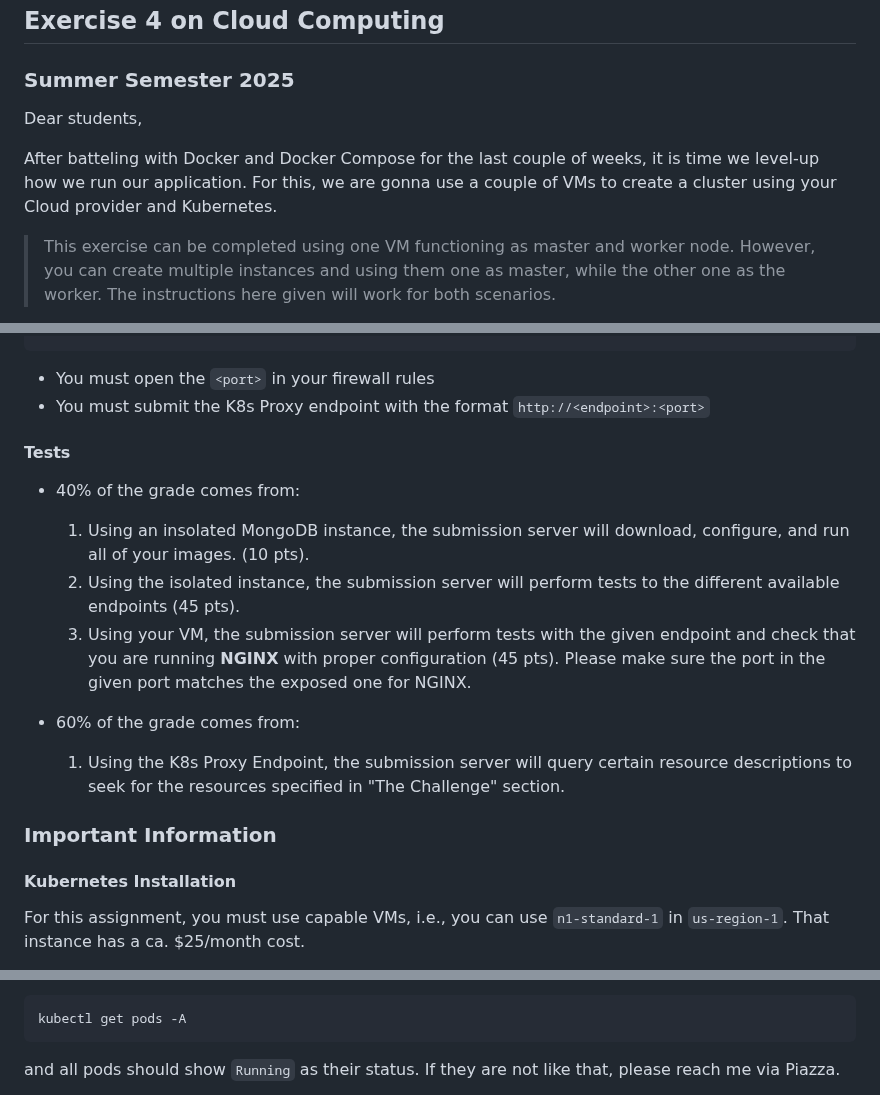
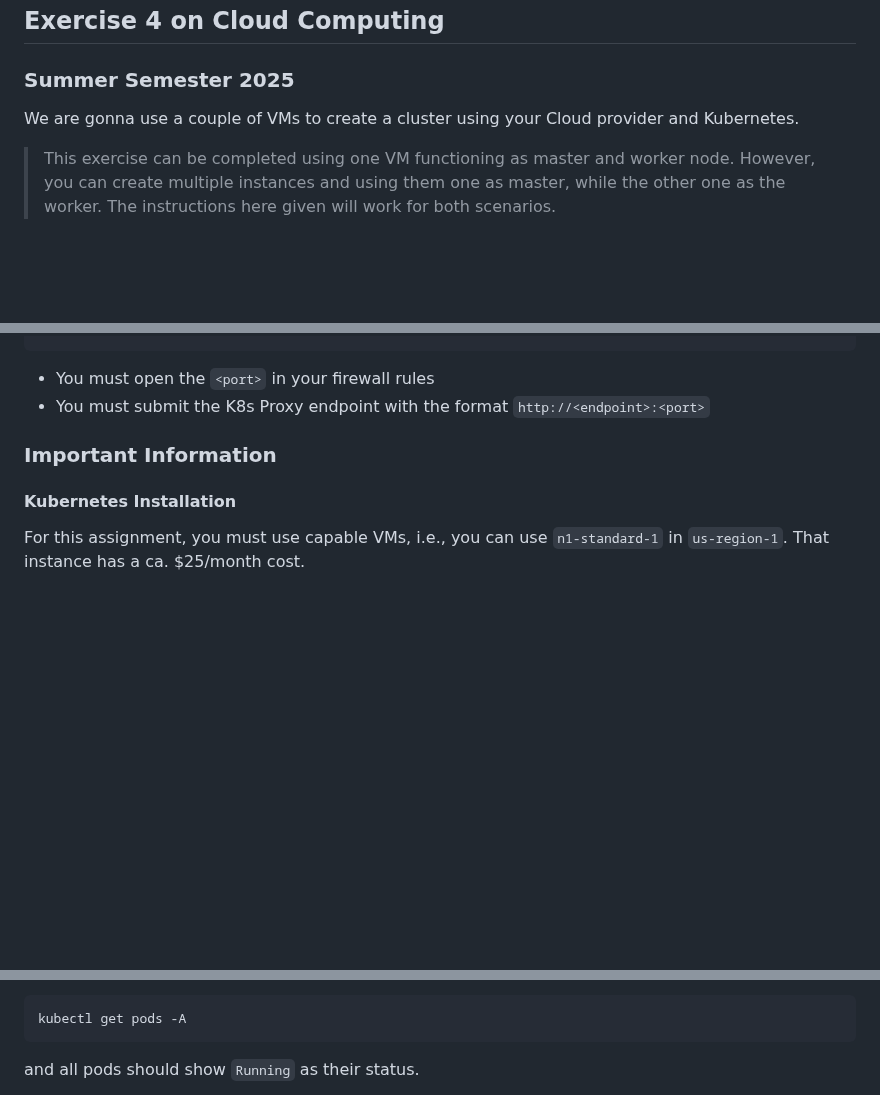
Before and after one commit to fhernandez04/CloudEX4, a Markdown page: README.md, 3 parts joined by grey strips. Rendered like a GitHub page; blank space fills up the shorter version.

````diff
--- a/README.md
+++ b/README.md
@@ -4,10 +4,7 @@
 
 
 
-Dear students,
-
-After batteling with Docker and Docker Compose for the last couple of weeks, it is
-time we level-up how we run our application. For this, we are gonna use a couple
+We are gonna use a couple
 of VMs to create a cluster using your Cloud provider and Kubernetes.
 
 > This exercise can be completed using one VM functioning as master and worker
@@ -54,22 +51,6 @@ kubectl proxy --address='0.0.0.0' --port=<port> --accept-hosts='^*$' &
 ```
 * You must open the `<port>` in your firewall rules
 * You must submit the K8s Proxy endpoint with the format `http://<endpoint>:<port>`
-
-#### Tests
-
-- 40% of the grade comes from:
-
-  1. Using an insolated MongoDB instance, the submission server will download, configure, and
-  run all of your images. (10 pts).
-  2. Using the isolated instance, the submission server will perform tests to the
-  different available endpoints (45 pts).
-  3. Using your VM, the submission server will perform tests with the given endpoint
-  and check that you are running **NGINX** with proper configuration (45 pts). Please
-  make sure the port in the given port matches the exposed one for NGINX.
-
-- 60% of the grade comes from:
-  1. Using the K8s Proxy Endpoint, the submission server will query certain resource
-  descriptions to seek for the resources specified in "The Challenge" section.
 
 ### Important Information
 
@@ -471,5 +452,5 @@ Upon deploying your resources, NGINX Ingress Controller, and Ingresses; you can
 kubectl get pods -A
 ```
 
-and all pods should show `Running` as their status. If they are not like that, please reach me via Piazza.
+and all pods should show `Running` as their status.
 
````
Also changed, not shown: other parts of README.md (+2 -1 lines).
